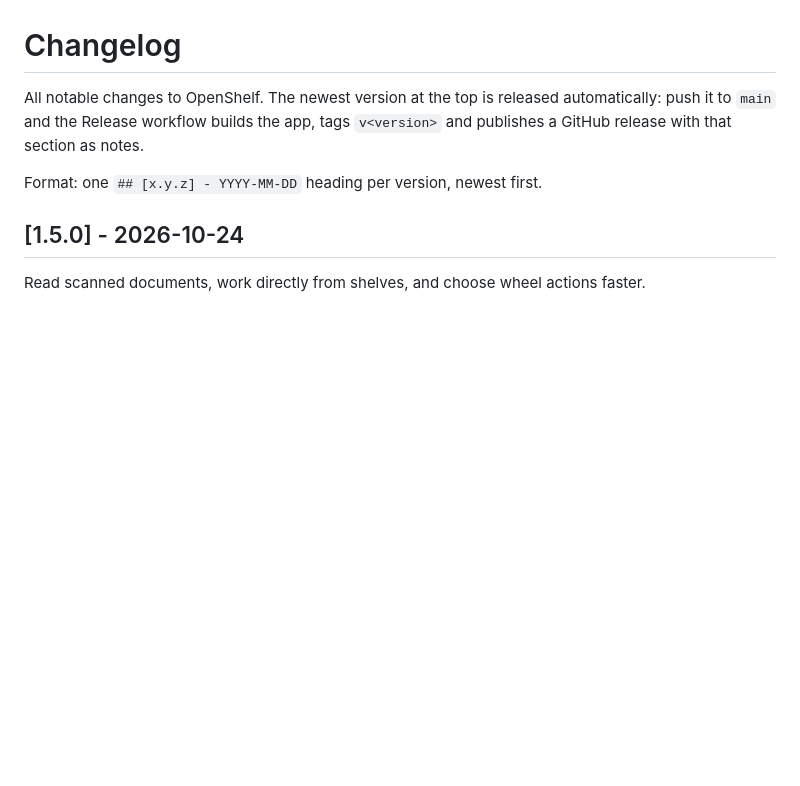
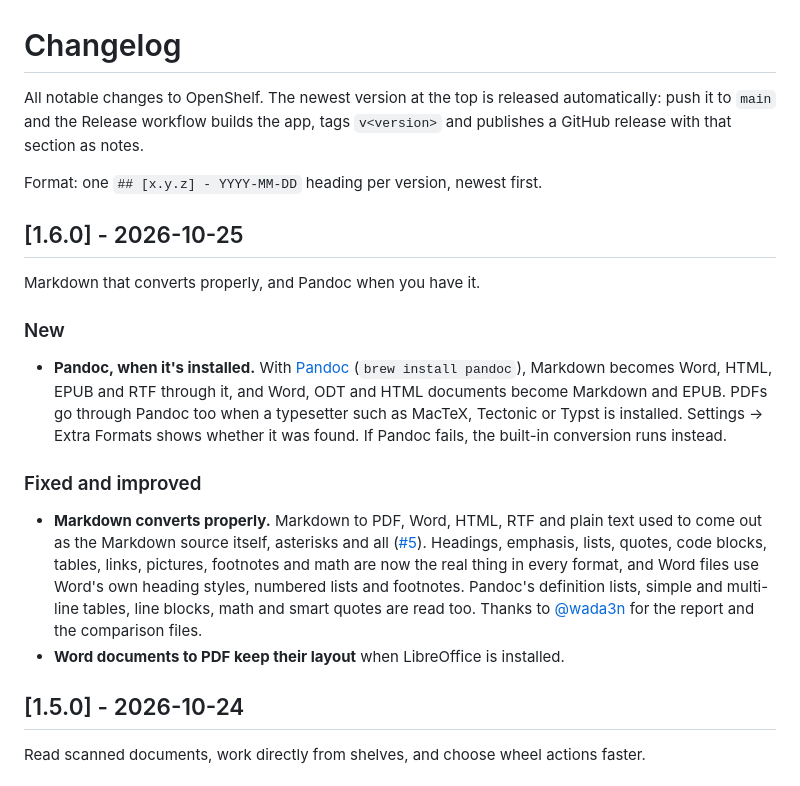
Before and after one commit to Manan-Santoki/OpenShelf, a Markdown page: CHANGELOG.md, the part around the change. GitHub-like rendering; blank space fills up the shorter version.

Commit message:
Release 1.6.0: Markdown that converts properly, and Pandoc

```diff
--- a/CHANGELOG.md
+++ b/CHANGELOG.md
@@ -5,6 +5,32 @@ automatically: push it to `main` and the Release workflow builds the app,
 tags `v<version>` and publishes a GitHub release with that section as notes.
 
 Format: one `## [x.y.z] - YYYY-MM-DD` heading per version, newest first.
+
+## [1.6.0] - 2026-10-25
+
+Markdown that converts properly, and Pandoc when you have it.
+
+### New
+
+- **Pandoc, when it's installed.** With [Pandoc](https://pandoc.org)
+  (`brew install pandoc`), Markdown becomes Word, HTML, EPUB and RTF through it,
+  and Word, ODT and HTML documents become Markdown and EPUB. PDFs go through
+  Pandoc too when a typesetter such as MacTeX, Tectonic or Typst is installed.
+  Settings → Extra Formats shows whether it was found. If Pandoc fails, the
+  built-in conversion runs instead.
+
+### Fixed and improved
+
+- **Markdown converts properly.** Markdown to PDF, Word, HTML, RTF and plain
+  text used to come out as the Markdown source itself, asterisks and all
+  ([#5](https://github.com/Manan-Santoki/OpenShelf/issues/5)). Headings,
+  emphasis, lists, quotes, code blocks, tables, links, pictures, footnotes and
+  math are now the real thing in every format, and Word files use Word's own
+  heading styles, numbered lists and footnotes. Pandoc's definition lists,
+  simple and multi-line tables, line blocks, math and smart quotes are read
+  too. Thanks to [@wada3n](https://github.com/wada3n) for the report and the
+  comparison files.
+- **Word documents to PDF keep their layout** when LibreOffice is installed.
 
 ## [1.5.0] - 2026-10-24
 
```
